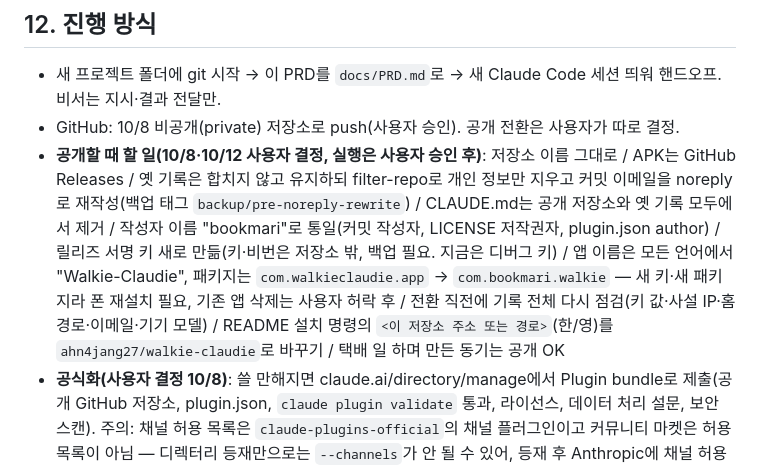
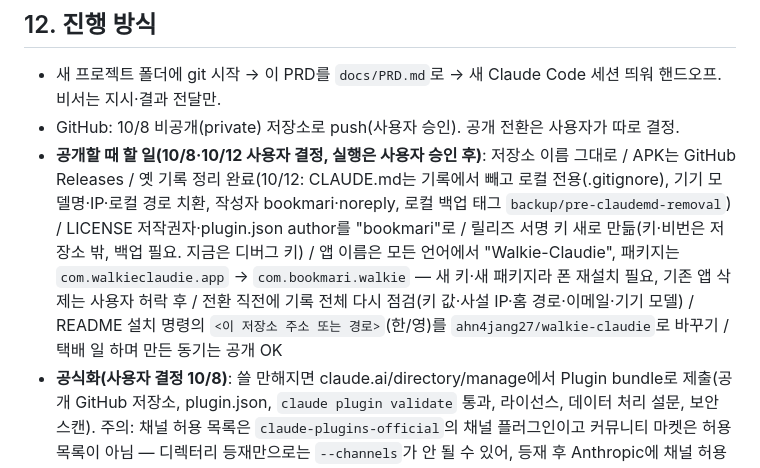
Before and after one commit to HenningSchroeder/walkie-claudie, a Markdown page: docs/PRD.md, the part around the change. Rendered like a GitHub page.

Commit message:
기획: 기록 정리 반영
Co-Authored-By: Claude Opus 5.5 <noreply@anthropic.com>
Claude-Session: https://claude.ai/code/session_01KR7TV9t3LQLZCAXN7oirmG

```diff
--- a/docs/PRD.md
+++ b/docs/PRD.md
@@ -97,6 +97,6 @@ _이름: **Walkie-Claudie**(저장소·폴더 `walkie-claudie`, 워키토키 말
 ## 12. 진행 방식
 - 새 프로젝트 폴더에 git 시작 → 이 PRD를 `docs/PRD.md`로 → 새 Claude Code 세션 띄워 핸드오프. 비서는 지시·결과 전달만.
 - GitHub: 10/8 비공개(private) 저장소로 push(사용자 승인). 공개 전환은 사용자가 따로 결정.
-- **공개할 때 할 일(10/8·10/12 사용자 결정, 실행은 사용자 승인 후)**: 저장소 이름 그대로 / APK는 GitHub Releases / 옛 기록은 합치지 않고 유지하되 filter-repo로 개인 정보만 지우고 커밋 이메일을 noreply로 재작성(백업 태그 `backup/pre-noreply-rewrite`) / CLAUDE.md는 공개 저장소와 옛 기록 모두에서 제거 / 작성자 이름 "bookmari"로 통일(커밋 작성자, LICENSE 저작권자, plugin.json author) / 릴리즈 서명 키 새로 만듦(키·비번은 저장소 밖, 백업 필요. 지금은 디버그 키) / 앱 이름은 모든 언어에서 "Walkie-Claudie", 패키지는 `com.walkieclaudie.app` → `com.bookmari.walkie` — 새 키·새 패키지라 폰 재설치 필요, 기존 앱 삭제는 사용자 허락 후 / 전환 직전에 기록 전체 다시 점검(키 값·사설 IP·홈 경로·이메일·기기 모델) / README 설치 명령의 `<이 저장소 주소 또는 경로>`(한/영)를 `ahn4jang27/walkie-claudie`로 바꾸기 / 택배 일 하며 만든 동기는 공개 OK
+- **공개할 때 할 일(10/8·10/12 사용자 결정, 실행은 사용자 승인 후)**: 저장소 이름 그대로 / APK는 GitHub Releases / 옛 기록 정리 완료(10/12: CLAUDE.md는 기록에서 빼고 로컬 전용(.gitignore), 기기 모델명·IP·로컬 경로 치환, 작성자 bookmari·noreply, 로컬 백업 태그 `backup/pre-claudemd-removal`) / LICENSE 저작권자·plugin.json author를 "bookmari"로 / 릴리즈 서명 키 새로 만듦(키·비번은 저장소 밖, 백업 필요. 지금은 디버그 키) / 앱 이름은 모든 언어에서 "Walkie-Claudie", 패키지는 `com.walkieclaudie.app` → `com.bookmari.walkie` — 새 키·새 패키지라 폰 재설치 필요, 기존 앱 삭제는 사용자 허락 후 / 전환 직전에 기록 전체 다시 점검(키 값·사설 IP·홈 경로·이메일·기기 모델) / README 설치 명령의 `<이 저장소 주소 또는 경로>`(한/영)를 `ahn4jang27/walkie-claudie`로 바꾸기 / 택배 일 하며 만든 동기는 공개 OK
 - **공식화(사용자 결정 10/8)**: 쓸 만해지면 claude.ai/directory/manage에서 Plugin bundle로 제출(공개 GitHub 저장소, plugin.json, `claude plugin validate` 통과, 라이선스, 데이터 처리 설문, 보안 스캔). 주의: 채널 허용 목록은 `claude-plugins-official`의 채널 플러그인이고 커뮤니티 마켓은 허용 목록이 아님 — 디렉터리 등재만으로는 `--channels`가 안 될 수 있어, 등재 후 Anthropic에 채널 허용 목록 포함을 별도로 요청해야 함(문서상 '파트너 연락처와 조율'). 제출 전 plugin.json author 채우기.
 - 순서: ① 버튼 테스트 앱(측면·음량·이어폰 실측) ② PC 채널 플러그인 + 최소 앱(떠 있는 버튼, 글자 주고받기) ③ 끊김 대비·QR 연결·화면 3가지 ④ 나머지 버튼·README
```
